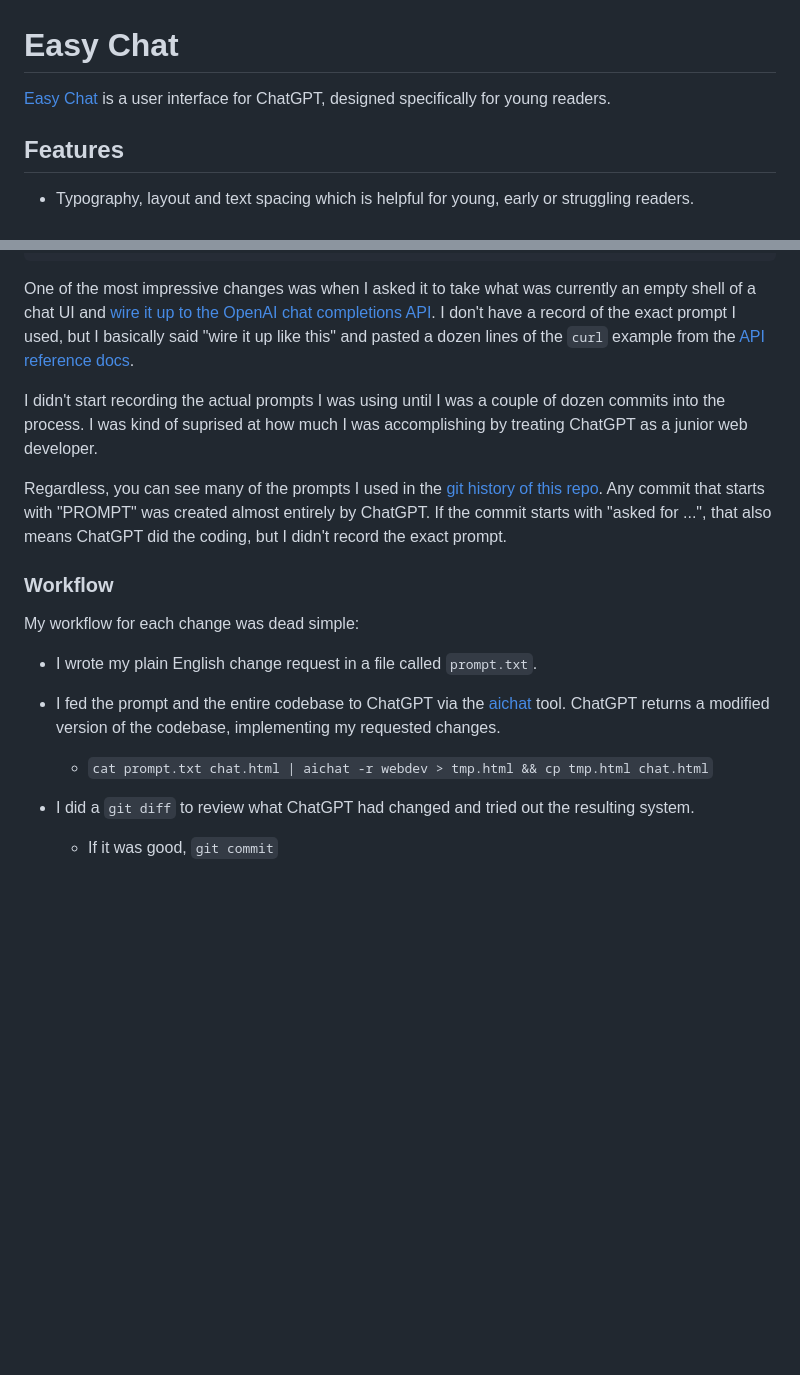
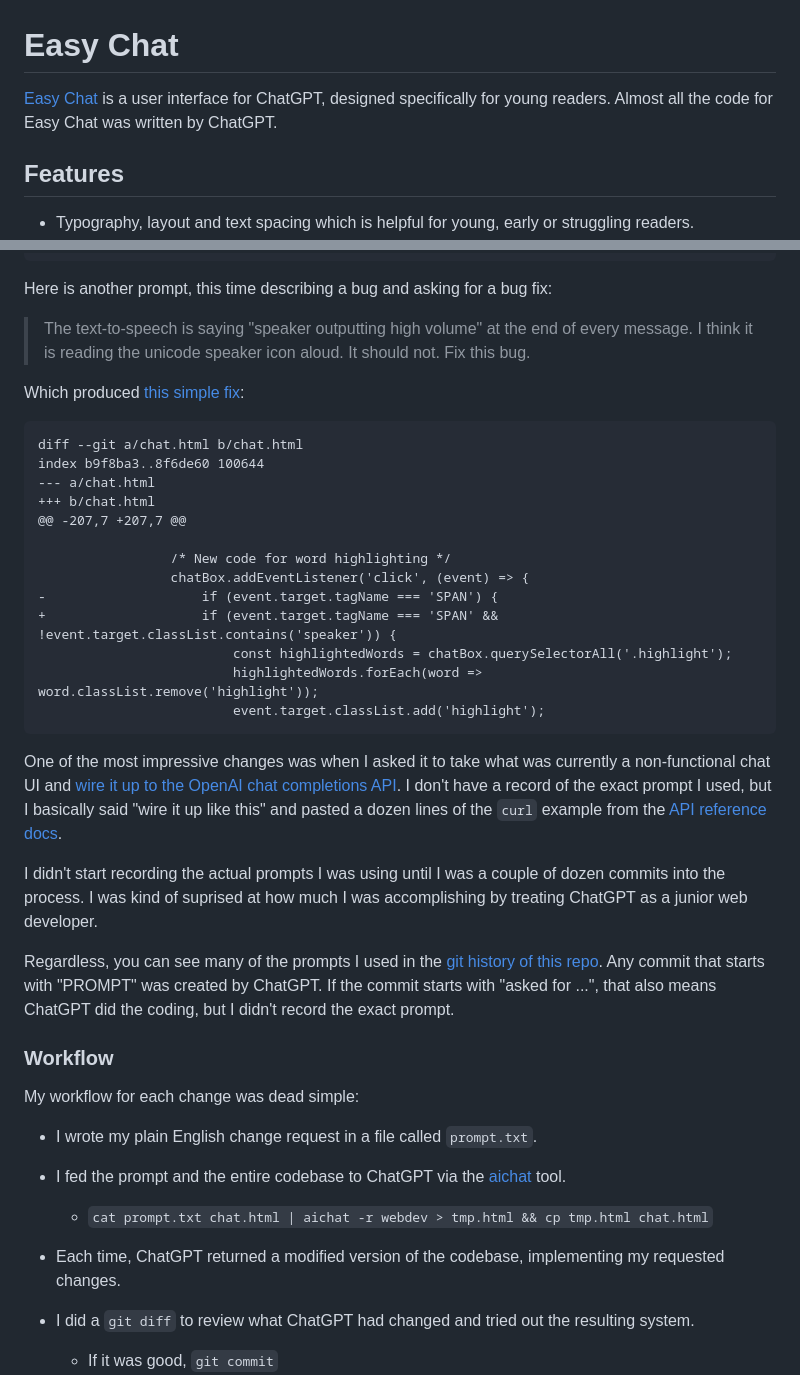
Before and after one commit to paul-gauthier/easy-chat, a Markdown page: README.md, 2 parts joined by grey strips. Rendered like a GitHub page; blank space fills up the shorter version.

````diff
--- a/README.md
+++ b/README.md
@@ -2,6 +2,7 @@
 
 [Easy Chat](https://paul-gauthier.github.io/easy-chat/)
 is a user interface for ChatGPT, designed specifically for young readers.
+Almost all the code for Easy Chat was written by ChatGPT.
 
 ## Features
 
@@ -58,7 +59,33 @@ index 4ed5668..7d3d563 100644
  </html>
 ```
 
-One of the most impressive changes was when I asked it to take what was currently an empty shell of a chat UI and
+Here is another prompt, this time describing a bug and asking for a bug fix:
+
+> The text-to-speech is saying "speaker outputting high volume" at the end of every message.
+> I think it is reading the unicode speaker icon aloud.
+> It should not.
+> Fix this bug.
+
+Which produced
+[this simple fix](https://github.com/paul-gauthier/easy-chat/commit/2e73c58dccc4336f53264dd6b9b5093cf88b0d20):
+
+```
+diff --git a/chat.html b/chat.html
+index b9f8ba3..8f6de60 100644
+--- a/chat.html
++++ b/chat.html
+@@ -207,7 +207,7 @@
+
+                 /* New code for word highlighting */
+                 chatBox.addEventListener('click', (event) => {
+-                    if (event.target.tagName === 'SPAN') {
++                    if (event.target.tagName === 'SPAN' && !event.target.classList.contains('speaker')) {
+                         const highlightedWords = chatBox.querySelectorAll('.highlight');
+                         highlightedWords.forEach(word => word.classList.remove('highlight'));
+                         event.target.classList.add('highlight');
+```
+
+One of the most impressive changes was when I asked it to take what was currently a non-functional chat UI and
 [wire it up to the OpenAI chat completions API](https://github.com/paul-gauthier/easy-chat/commit/61326c036fa7888e58231f4bcb4f13d0f889ea0c).
 I don't have a record of the exact prompt I used, but I basically said "wire it up like this" and pasted
 a dozen lines of the `curl` example from the [API reference docs](https://platform.openai.com/docs/api-reference/chat).
@@ -68,7 +95,7 @@ I was kind of suprised at how much I was accomplishing by treating ChatGPT as a
 
 Regardless, you can see many of the prompts I used in the
 [git history of this repo](https://github.com/paul-gauthier/easy-chat/commits/main).
-Any commit that starts with "PROMPT" was created almost entirely by ChatGPT.
+Any commit that starts with "PROMPT" was created by ChatGPT.
 If the commit starts with "asked for ...", that also means ChatGPT did the coding, but I didn't record the exact prompt.
 
 ### Workflow
@@ -77,8 +104,10 @@ My workflow for each change was dead simple:
 
   - I wrote my plain English change request in a file called `prompt.txt`.
 
-  - I fed the prompt and the entire codebase to ChatGPT via the [aichat](https://github.com/sigoden/aichat) tool. ChatGPT returns a modified version of the codebase, implementing my requested changes.
+  - I fed the prompt and the entire codebase to ChatGPT via the [aichat](https://github.com/sigoden/aichat) tool.
     - `cat prompt.txt chat.html | aichat -r webdev > tmp.html && cp tmp.html chat.html`
+
+  - Each time, ChatGPT returned a modified version of the codebase, implementing my requested changes.
 
   - I did a `git diff` to review what ChatGPT had changed and tried out the resulting system.
     - If it was good, `git commit`
````
